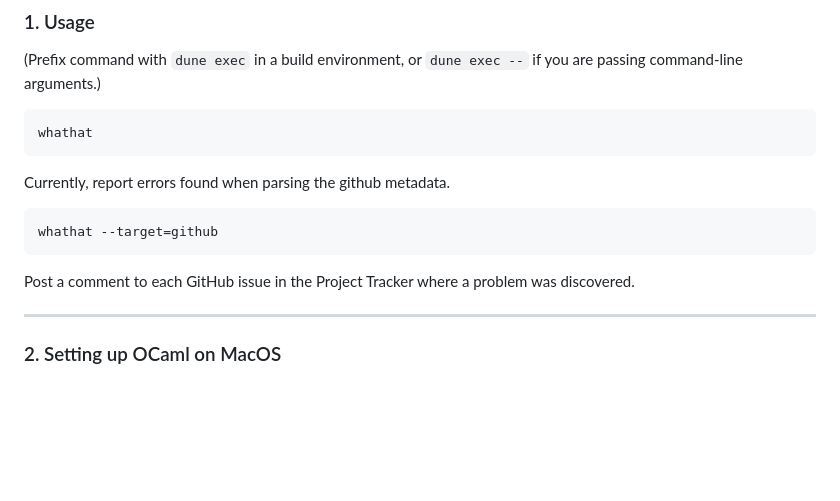
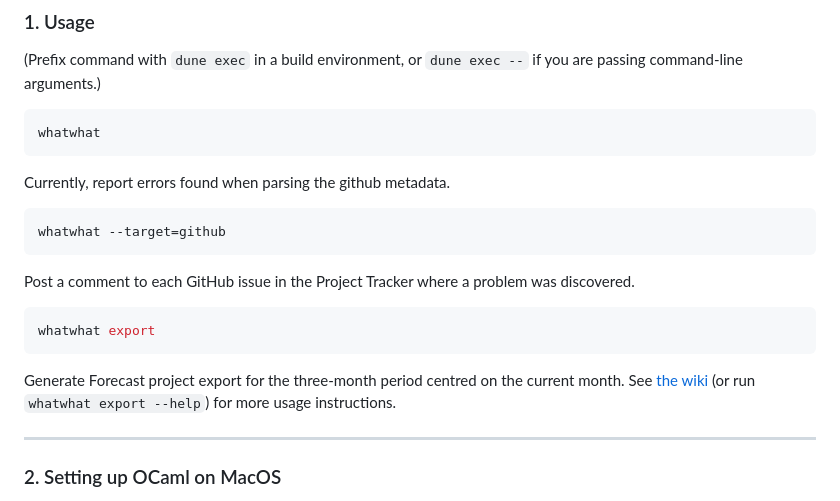
Before and after one commit to alan-turing-institute/whatwhat, a Markdown page: README.md, the part around the change. Drawn GitHub-style; blank space fills up the shorter version.

Commit message:
Update README with `whatwhat export`

````diff
--- a/README.md
+++ b/README.md
@@ -18,14 +18,20 @@ A reimagining of `nowwhat` in OCaml.
 command-line arguments.)
 
 ```sh
-whathat
+whatwhat
 ```
 Currently, report errors found when parsing the github metadata.
 
 ```sh
-whathat --target=github
+whatwhat --target=github
 ```
 Post a comment to each GitHub issue in the Project Tracker where a problem was discovered.
+
+```sh
+whatwhat export
+```
+Generate Forecast project export for the three-month period centred on the current month.
+See [the wiki](https://github.com/alan-turing-institute/whatwhat/wiki/Exporting-Forecast-CSVs) (or run `whatwhat export --help`) for more usage instructions.
 
 ---
 
````
